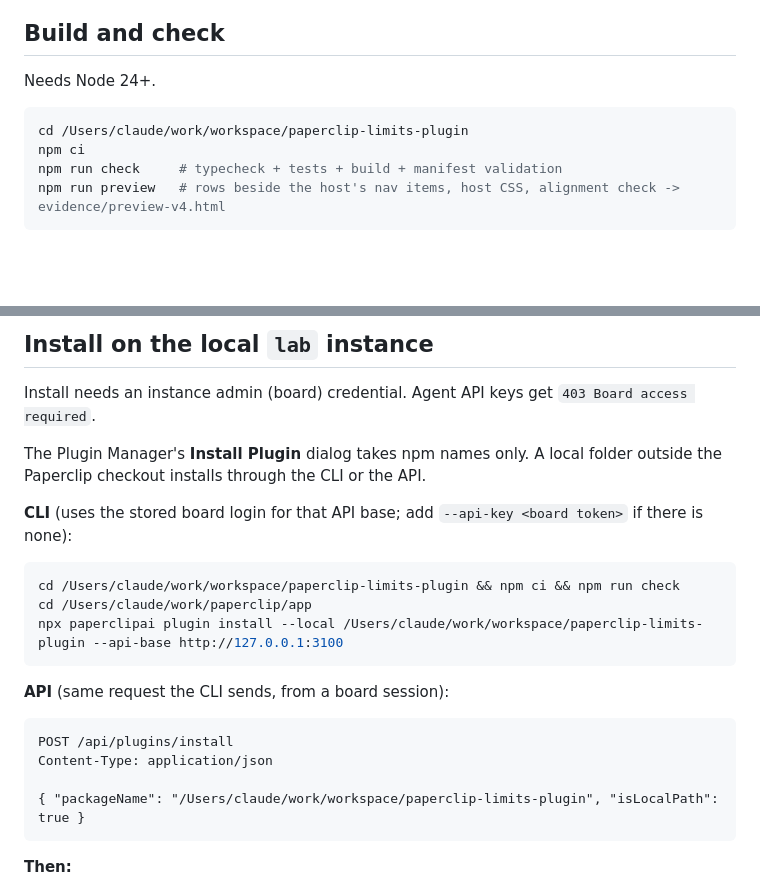
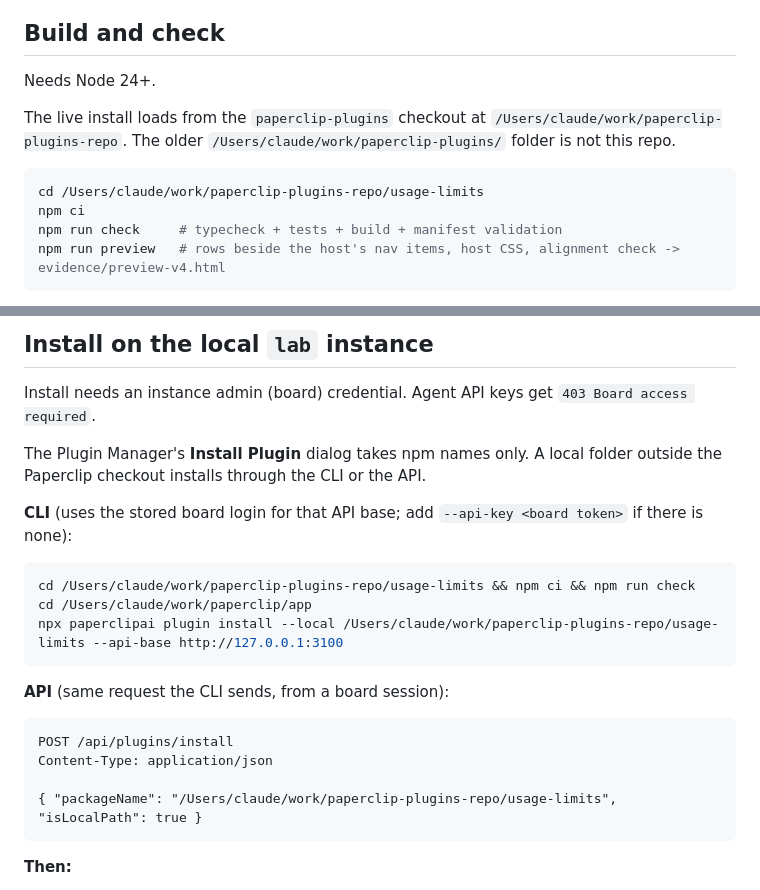
Before and after one commit to strange-loop-syndicate/paperclip-plugins, a Markdown page: usage-limits/README.md, 2 parts joined by grey strips. Drawn GitHub-style; blank space fills up the shorter version.

Commit message:
Point install docs at the paperclip-plugins checkout (SLS-100)

````diff
--- a/usage-limits/README.md
+++ b/usage-limits/README.md
@@ -57,8 +57,10 @@ The plugin keeps no credentials and calls no provider API itself.
 
 Needs Node 24+.
 
+The live install loads from the `paperclip-plugins` checkout at `/Users/claude/work/paperclip-plugins-repo`. The older `/Users/claude/work/paperclip-plugins/` folder is not this repo.
+
 ```sh
-cd /Users/claude/work/workspace/paperclip-limits-plugin
+cd /Users/claude/work/paperclip-plugins-repo/usage-limits
 npm ci
 npm run check     # typecheck + tests + build + manifest validation
 npm run preview   # rows beside the host's nav items, host CSS, alignment check -> evidence/preview-v4.html
@@ -75,9 +77,9 @@ The Plugin Manager's **Install Plugin** dialog takes npm names only. A local fol
 **CLI** (uses the stored board login for that API base; add `--api-key <board token>` if there is none):
 
 ```sh
-cd /Users/claude/work/workspace/paperclip-limits-plugin && npm ci && npm run check
+cd /Users/claude/work/paperclip-plugins-repo/usage-limits && npm ci && npm run check
 cd /Users/claude/work/paperclip/app
-npx paperclipai plugin install --local /Users/claude/work/workspace/paperclip-limits-plugin --api-base http://127.0.0.1:3100
+npx paperclipai plugin install --local /Users/claude/work/paperclip-plugins-repo/usage-limits --api-base http://127.0.0.1:3100
 ```
 
 **API** (same request the CLI sends, from a board session):
@@ -86,7 +88,7 @@ npx paperclipai plugin install --local /Users/claude/work/workspace/paperclip-li
 POST /api/plugins/install
 Content-Type: application/json
 
-{ "packageName": "/Users/claude/work/workspace/paperclip-limits-plugin", "isLocalPath": true }
+{ "packageName": "/Users/claude/work/paperclip-plugins-repo/usage-limits", "isLocalPath": true }
 ```
 
 **Then:**
````
Also changed, not shown: bang-commands/README.md (+4 -2 lines).
